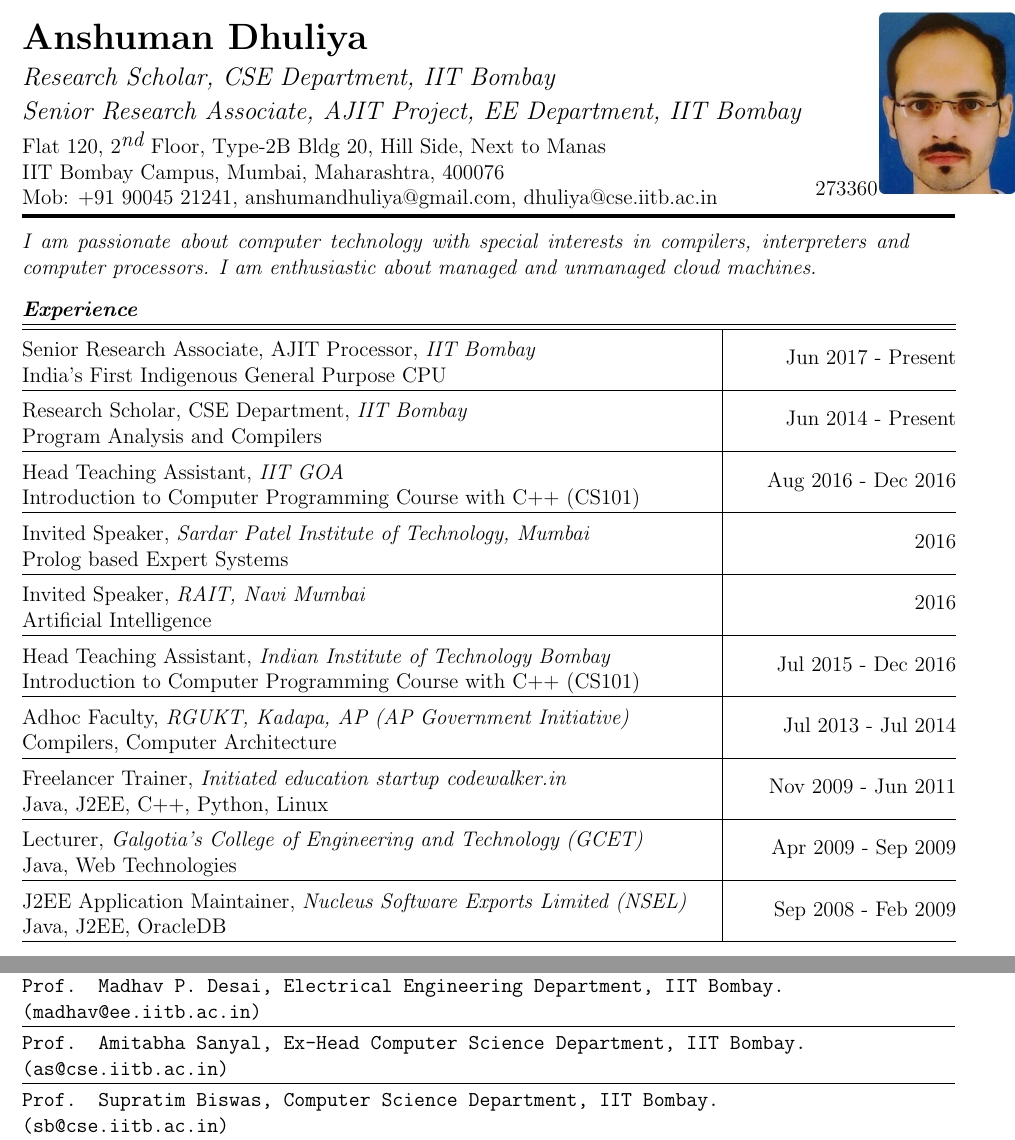
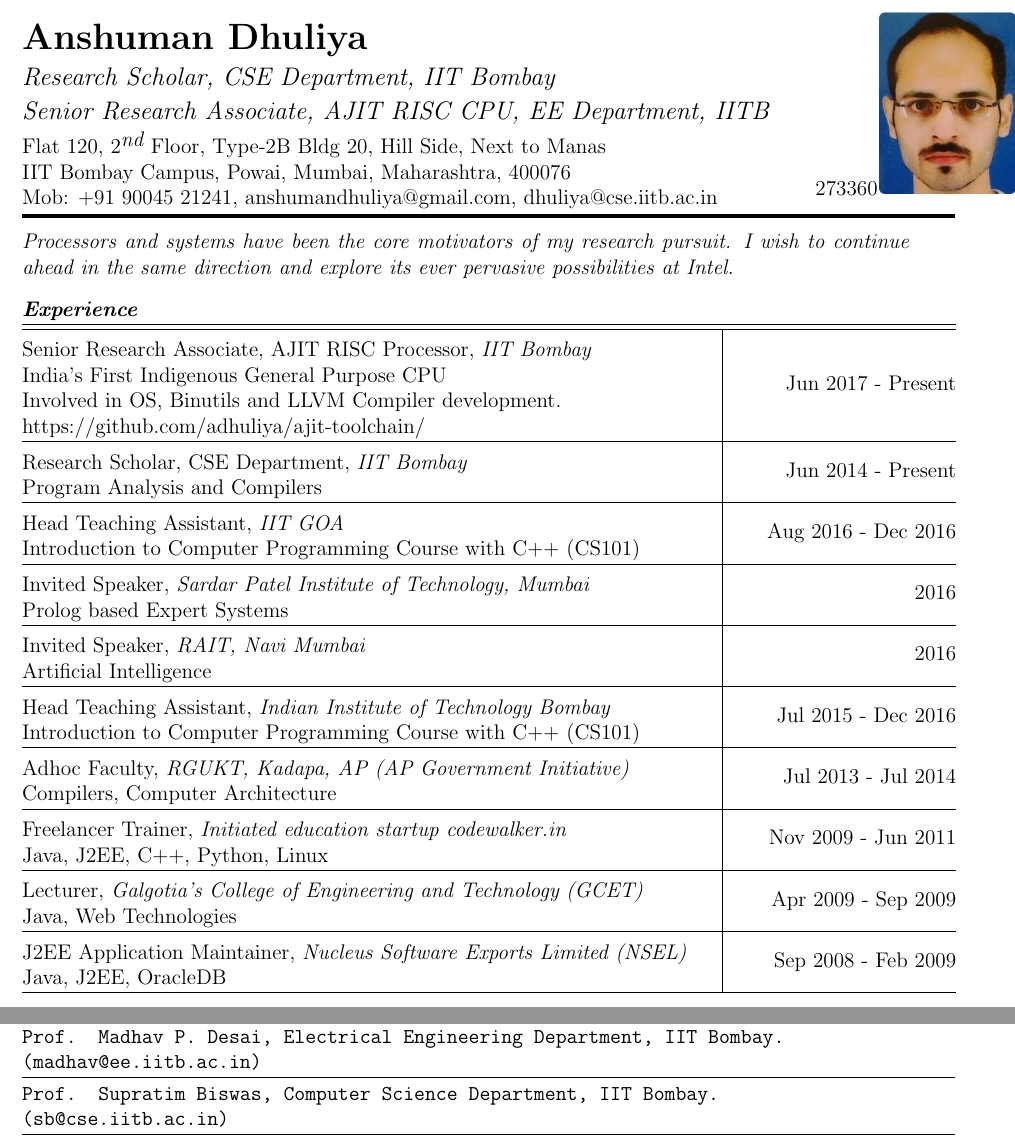
Before and after one commit to adhuliya/mycv, a LaTeX document (main.tex): two parts of pages 1 and 3 of 3, joined at a grey line, cut so that both start at the same text. Compiled offline with pdfLaTeX.

Commit message:
semi-automated-update

```diff
--- a/main.tex
+++ b/main.tex
@@ -43,19 +43,23 @@
     \begin{tabular*}{\textwidth}{m{0.85\textwidth} m{0.15\textwidth} }
         {\LARGE{}\rule[3ex]{0ex}{0ex}\textbf{Anshuman Dhuliya}}\newline%
         {\rule[3ex]{0ex}{0ex}\large{}\itshape{}Research Scholar, CSE Department, IIT Bombay} \newline%
-        {\rule[3ex]{0ex}{0ex}\large{}\itshape{}Senior Research Associate, AJIT Project, EE Department, IIT Bombay} \newline%
+        {\rule[3ex]{0ex}{0ex}\large{}\itshape{}Senior Research Associate, AJIT RISC CPU, EE Department, IITB} \newline%
         \rule[3ex]{0ex}{0ex}{Flat 120, 2$^{\textit{nd}}$ Floor, Type-2B Bldg 20, Hill Side, Next to Manas\newline%
-IIT Bombay Campus, Mumbai, Maharashtra, 400076\newline%
+IIT Bombay Campus, Powai, Mumbai, Maharashtra, 400076\newline%
         Mob: +91 90045 21241, anshumandhuliya@gmail.com, dhuliya@cse.iitb.ac.in}
 
 &  \includegraphics[natwidth=273,natheight=360,width=0.15\textwidth]{images/anshuman1.eps} \\
 \end{tabular*}
 \rule[1pt]{\textwidth}{2pt}
 \begin{tabular*}{\textwidth}{m{0.95\textwidth} m{0.05\textwidth} }
-{\itshape{}\rule[3ex]{0ex}{0ex}I am passionate about
-computer technology with special interests in
-compilers, interpreters and computer processors.
-I am enthusiastic about managed and unmanaged cloud machines.
+\noindent{}{\itshape{}\rule[3ex]{0ex}{0ex}Processors
+and systems have been the core motivators of my research pursuit.
+I wish to continue ahead in the same direction and explore
+its ever pervasive possibilities at Intel.
+% I am passionate about
+% computer technology with special interests in
+% compilers, interpreters and computer processors.
+% I am also enthusiastic about managed and unmanaged cloud machines.
 
 % Let $P$ be the set of people fond
 %   of program analysis and compiler techonology.
@@ -70,7 +74,11 @@ I am enthusiastic about managed and unmanaged cloud machines.
 \multicolumn{2}{l}{\Heading{Experience}} \\
     \hline
     \hline
-    \rule[3ex]{0ex}{0ex}Senior Research Associate, AJIT Processor, \textit{IIT Bombay} \newline{}India's First Indigenous General Purpose CPU & Jun 2017 - Present\\ \hline
+    \rule[3ex]{0ex}{0ex}Senior Research Associate, AJIT RISC Processor, \textit{IIT Bombay}
+    \newline{}India's First Indigenous General Purpose CPU
+    \newline{}Involved in OS, Binutils and LLVM Compiler development.
+    \newline{}https://github.com/adhuliya/ajit-toolchain/
+    & Jun 2017 - Present\\ \hline
 
     \rule[3ex]{0ex}{0ex}Research Scholar, CSE Department, \textit{IIT Bombay} \newline{}Program Analysis and Compilers & Jun 2014 - Present\\ \hline
 
@@ -213,7 +220,7 @@ to improve performance of AJIT processor, IIT Bombay. \\
 
     \rule[13pt]{0ex}{0ex}\texttt{Prof. Madhav P. Desai, Electrical Engineering Department, IIT Bombay. (madhav@ee.iitb.ac.in)} & \\ \hline
 
-    \rule[13pt]{0ex}{0ex}\texttt{Prof. Amitabha Sanyal, Ex-Head Computer Science Department, IIT Bombay. (as@cse.iitb.ac.in)} & \\ \hline
+    %\rule[13pt]{0ex}{0ex}\texttt{Prof. Amitabha Sanyal, Ex-Head Computer Science Department, IIT Bombay. (as@cse.iitb.ac.in)} & \\ \hline
 
     \rule[13pt]{0ex}{0ex}\texttt{Prof. Supratim Biswas, Computer Science Department, IIT Bombay. (sb@cse.iitb.ac.in)} & \\ \hline
 
```
Also changed, not shown: main.tex (13 more changed lines).
